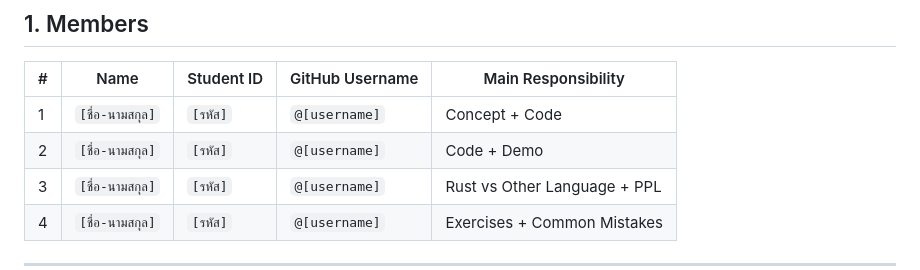
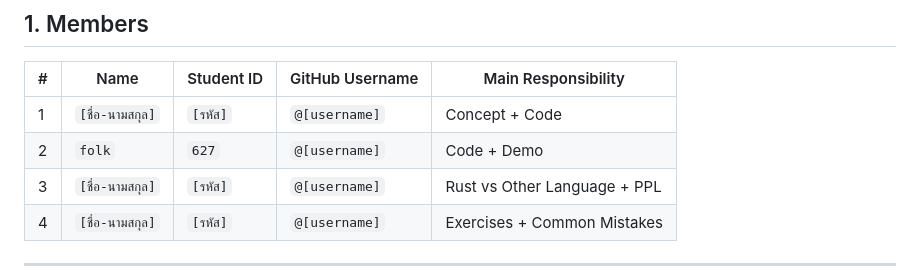
Before and after one commit to 670710627/517101_627, a Markdown page: rust_tutorial_template.md, the part around the change. GitHub-like rendering.

Commit message:
add info

```diff
--- a/rust_tutorial_template.md
+++ b/rust_tutorial_template.md
@@ -12,7 +12,7 @@
 | # | Name | Student ID | GitHub Username | Main Responsibility |
 |---|---|---|---|---|
 | 1 | `[ชื่อ-นามสกุล]` | `[รหัส]` | `@[username]` | Concept + Code |
-| 2 | `[ชื่อ-นามสกุล]` | `[รหัส]` | `@[username]` | Code + Demo |
+| 2 | `folk` | `627` | `@[username]` | Code + Demo |
 | 3 | `[ชื่อ-นามสกุล]` | `[รหัส]` | `@[username]` | Rust vs Other Language + PPL |
 | 4 | `[ชื่อ-นามสกุล]` | `[รหัส]` | `@[username]` | Exercises + Common Mistakes |
 
```
